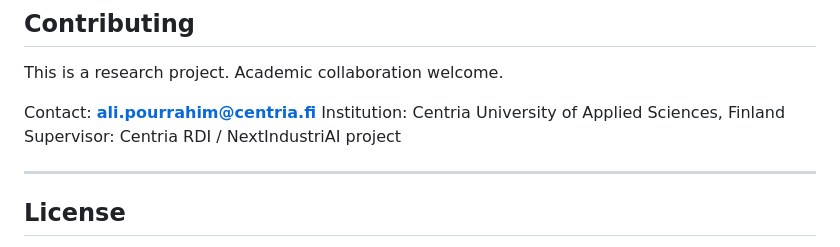
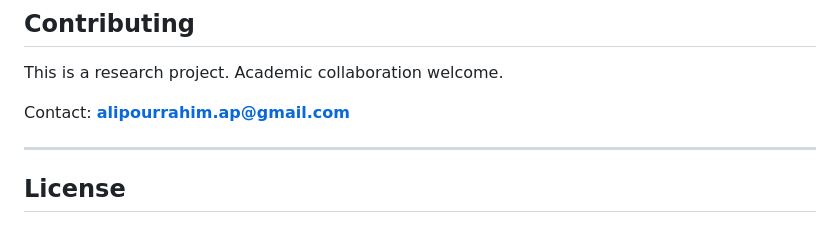
Before and after one commit to Aliipou/qfl, a Markdown page: README.md, the part around the change. GitHub-like rendering.

Commit message:
Change contact email in README
Updated contact email for project inquiries.

```diff
--- a/README.md
+++ b/README.md
@@ -595,9 +595,8 @@ else:
 
 This is a research project. Academic collaboration welcome.
 
-Contact: **ali.pourrahim@centria.fi**
-Institution: Centria University of Applied Sciences, Finland
-Supervisor: Centria RDI / NextIndustriAI project
+Contact: **alipourrahim.ap@gmail.com**
+
 
 ---
 
```
